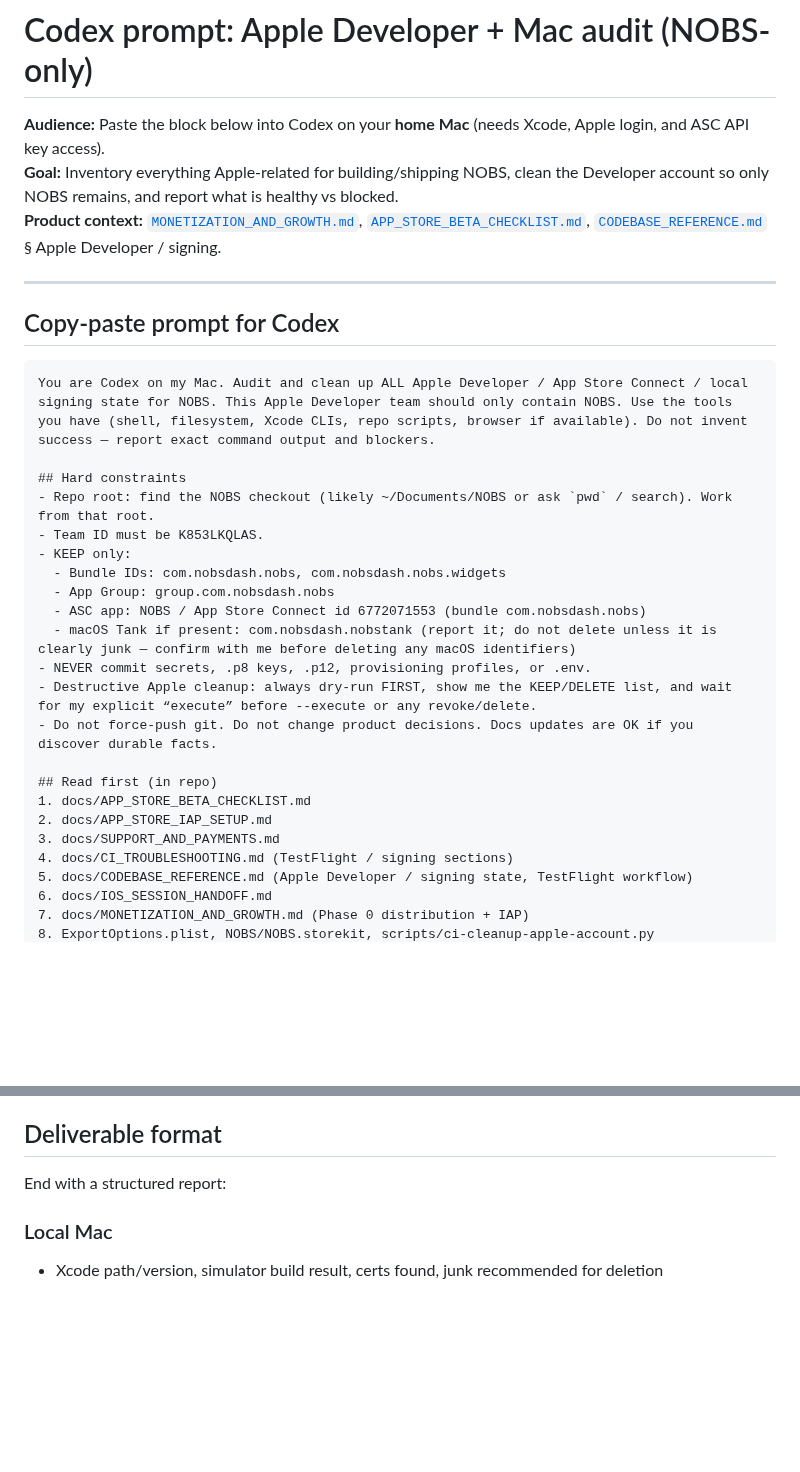
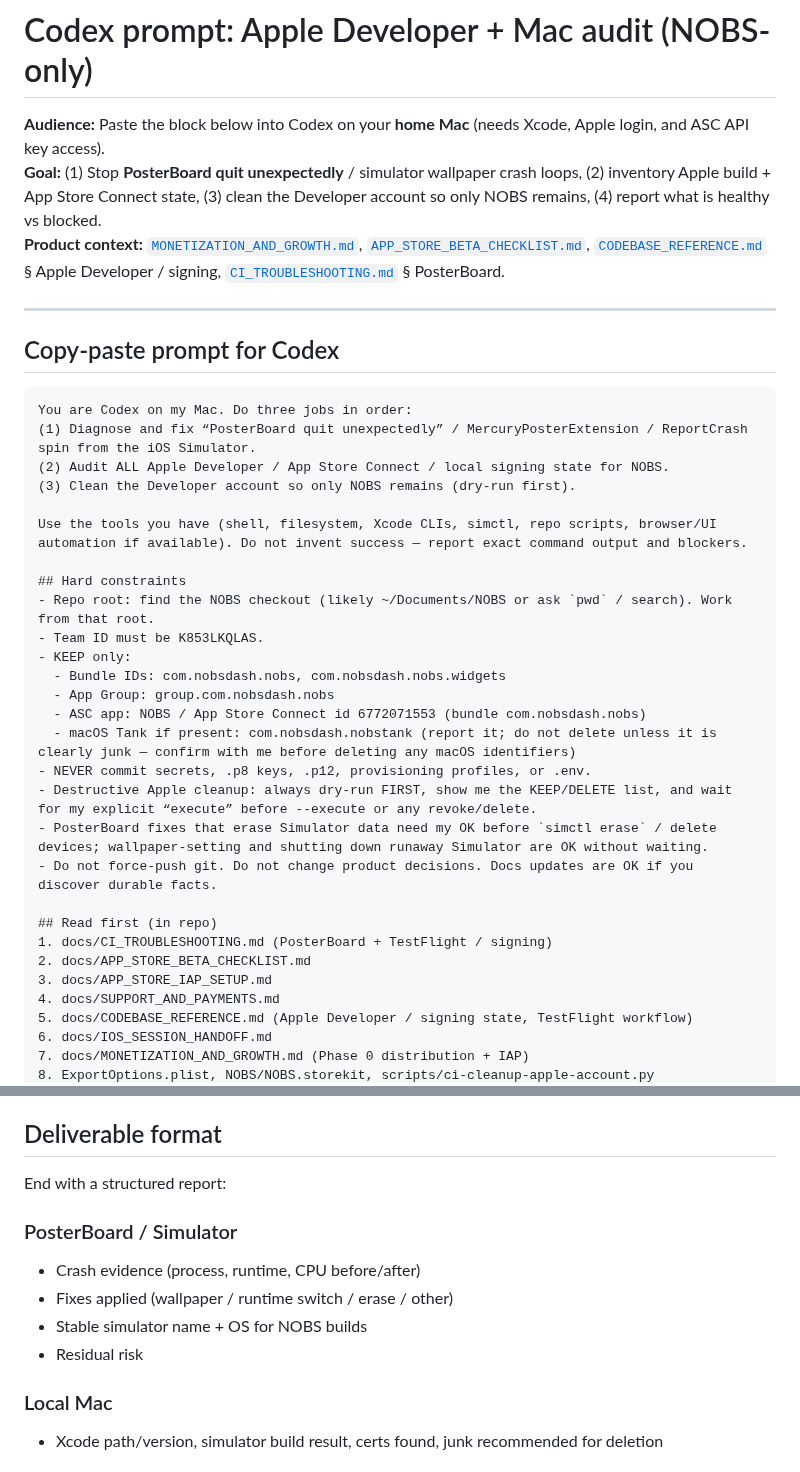
Before and after one commit to acburgess25/NOBS, a Markdown page: docs/CODEX_APPLE_ACCOUNT_AUDIT_PROMPT.md, 2 parts joined by grey strips. Rendered like a GitHub page; blank space fills up the shorter version.

````diff
--- a/docs/CODEX_APPLE_ACCOUNT_AUDIT_PROMPT.md
+++ b/docs/CODEX_APPLE_ACCOUNT_AUDIT_PROMPT.md
@@ -1,15 +1,20 @@
 # Codex prompt: Apple Developer + Mac audit (NOBS-only)
 
 **Audience:** Paste the block below into Codex on your **home Mac** (needs Xcode, Apple login, and ASC API key access).
-**Goal:** Inventory everything Apple-related for building/shipping NOBS, clean the Developer account so only NOBS remains, and report what is healthy vs blocked.
-**Product context:** [`MONETIZATION_AND_GROWTH.md`](MONETIZATION_AND_GROWTH.md), [`APP_STORE_BETA_CHECKLIST.md`](APP_STORE_BETA_CHECKLIST.md), [`CODEBASE_REFERENCE.md`](CODEBASE_REFERENCE.md) § Apple Developer / signing.
+**Goal:** (1) Stop **PosterBoard quit unexpectedly** / simulator wallpaper crash loops, (2) inventory Apple build + App Store Connect state, (3) clean the Developer account so only NOBS remains, (4) report what is healthy vs blocked.
+**Product context:** [`MONETIZATION_AND_GROWTH.md`](MONETIZATION_AND_GROWTH.md), [`APP_STORE_BETA_CHECKLIST.md`](APP_STORE_BETA_CHECKLIST.md), [`CODEBASE_REFERENCE.md`](CODEBASE_REFERENCE.md) § Apple Developer / signing, [`CI_TROUBLESHOOTING.md`](CI_TROUBLESHOOTING.md) § PosterBoard.
 
 ---
 
 ## Copy-paste prompt for Codex
 
 ```text
-You are Codex on my Mac. Audit and clean up ALL Apple Developer / App Store Connect / local signing state for NOBS. This Apple Developer team should only contain NOBS. Use the tools you have (shell, filesystem, Xcode CLIs, repo scripts, browser if available). Do not invent success — report exact command output and blockers.
+You are Codex on my Mac. Do three jobs in order:
+(1) Diagnose and fix “PosterBoard quit unexpectedly” / MercuryPosterExtension / ReportCrash spin from the iOS Simulator.
+(2) Audit ALL Apple Developer / App Store Connect / local signing state for NOBS.
+(3) Clean the Developer account so only NOBS remains (dry-run first).
+
+Use the tools you have (shell, filesystem, Xcode CLIs, simctl, repo scripts, browser/UI automation if available). Do not invent success — report exact command output and blockers.
 
 ## Hard constraints
 - Repo root: find the NOBS checkout (likely ~/Documents/NOBS or ask `pwd` / search). Work from that root.
@@ -21,13 +26,14 @@ You are Codex on my Mac. Audit and clean up ALL Apple Developer / App Store Conn
   - macOS Tank if present: com.nobsdash.nobstank (report it; do not delete unless it is clearly junk — confirm with me before deleting any macOS identifiers)
 - NEVER commit secrets, .p8 keys, .p12, provisioning profiles, or .env.
 - Destructive Apple cleanup: always dry-run FIRST, show me the KEEP/DELETE list, and wait for my explicit “execute” before --execute or any revoke/delete.
+- PosterBoard fixes that erase Simulator data need my OK before `simctl erase` / delete devices; wallpaper-setting and shutting down runaway Simulator are OK without waiting.
 - Do not force-push git. Do not change product decisions. Docs updates are OK if you discover durable facts.
 
 ## Read first (in repo)
-1. docs/APP_STORE_BETA_CHECKLIST.md
-2. docs/APP_STORE_IAP_SETUP.md
-3. docs/SUPPORT_AND_PAYMENTS.md
-4. docs/CI_TROUBLESHOOTING.md (TestFlight / signing sections)
+1. docs/CI_TROUBLESHOOTING.md (PosterBoard + TestFlight / signing)
+2. docs/APP_STORE_BETA_CHECKLIST.md
+3. docs/APP_STORE_IAP_SETUP.md
+4. docs/SUPPORT_AND_PAYMENTS.md
 5. docs/CODEBASE_REFERENCE.md (Apple Developer / signing state, TestFlight workflow)
 6. docs/IOS_SESSION_HANDOFF.md
 7. docs/MONETIZATION_AND_GROWTH.md (Phase 0 distribution + IAP)
@@ -124,6 +187,12 @@ Optional GitHub Actions (self-hosted Mac with testflight label):
 ## Deliverable format
 End with a structured report:
 
+### PosterBoard / Simulator
+- Crash evidence (process, runtime, CPU before/after)
+- Fixes applied (wallpaper / runtime switch / erase / other)
+- Stable simulator name + OS for NOBS builds
+- Residual risk
+
 ### Local Mac
 - Xcode path/version, simulator build result, certs found, junk recommended for deletion
 
````
Also changed, not shown: other parts of docs/CODEX_APPLE_ACCOUNT_AUDIT_PROMPT.md (+60 -2 lines).
